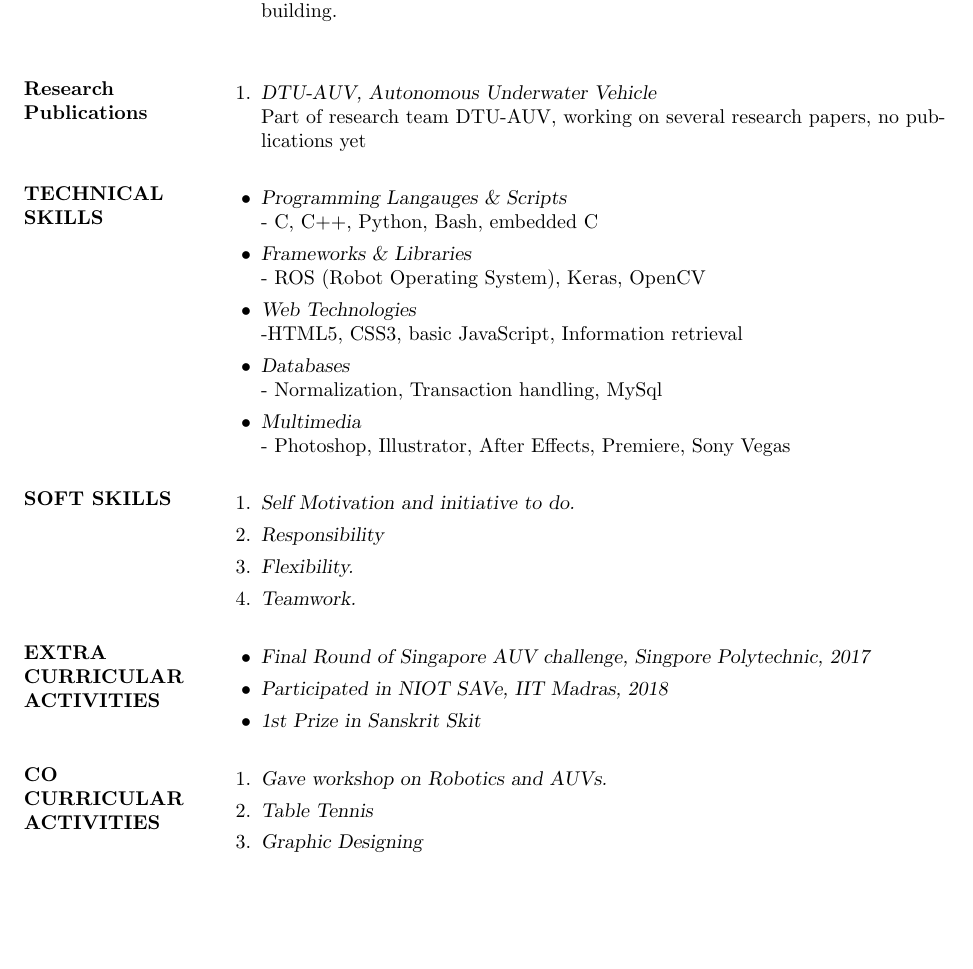
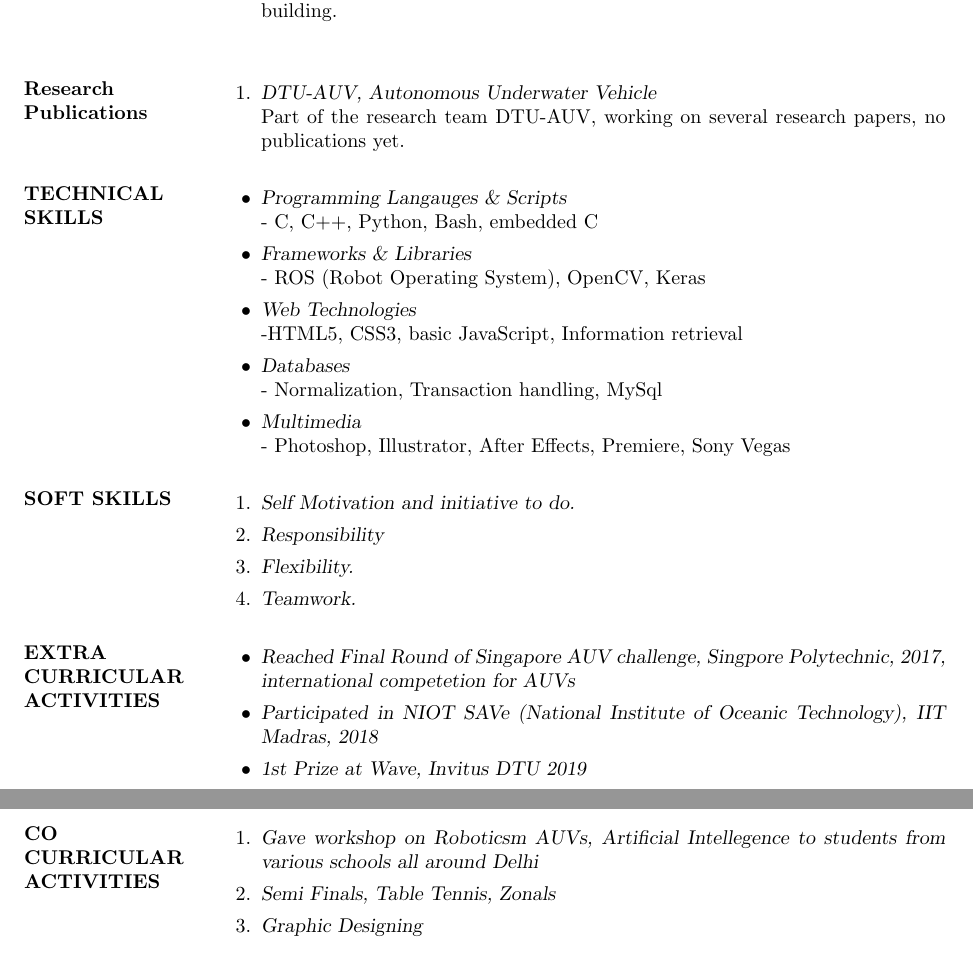
Before and after one commit to AadharT/Resume, a LaTeX CV (myresume.tex): part of page 2 of 3 before the commit and two parts of pages 2 and 3 of 3 after it, the two joined at a grey line, cut so that both start at the same text, the shorter picture padded with empty space. Compiled offline with pdfLaTeX.

Commit message:
update co curricular

```diff
--- a/myresume.tex
+++ b/myresume.tex
@@ -75,7 +78,7 @@ SSC & Apeejay, Sheikh Sarai & CBSE & 2014 & 10 GPA\\
 
 \section{Research Publications}\begin{enumerate}
 \item {\sl DTU-AUV, Autonomous Underwater Vehicle  }\\
-	Part of research team DTU-AUV, working on several research papers, no publications yet
+	Part of the research team DTU-AUV, working on several research papers, no publications yet.
 
 \end{enumerate}
 
@@ -83,7 +86,7 @@ SSC & Apeejay, Sheikh Sarai & CBSE & 2014 & 10 GPA\\
 \item {\sl Programming Langauges \& Scripts }\\
 	- C, C++, Python, Bash,  embedded C
 \item {\sl Frameworks \& Libraries}\\
-	- ROS (Robot Operating System),  Keras, OpenCV
+	- ROS (Robot Operating System), OpenCV, Keras
 \item {\sl Web Technologies}\\
 	 -HTML5, CSS3, basic JavaScript, Information retrieval
  \item{\sl Databases}\\
@@ -100,14 +103,14 @@ SSC & Apeejay, Sheikh Sarai & CBSE & 2014 & 10 GPA\\
 \end{enumerate}
 
 \section{EXTRA CURRICULAR ACTIVITIES}\begin{itemize}
-\item{\sl Final Round of Singapore AUV challenge, Singpore Polytechnic, 2017}
-\item{\sl Participated in NIOT SAVe, IIT Madras, 2018}
-\item{\sl 1st Prize in Sanskrit Skit}
+\item{\sl Reached Final Round of Singapore AUV challenge, Singpore Polytechnic, 2017, international competetion for AUVs}
+\item{\sl Participated in NIOT SAVe (National Institute of Oceanic Technology), IIT Madras, 2018}
+\item{\sl  1st Prize at Wave, Invitus DTU 2019}
 \end{itemize}
 
 \section{CO CURRICULAR ACTIVITIES}\begin{enumerate}
-\item{\sl Gave workshop on Robotics and AUVs.}
-\item{\sl Table Tennis}
+\item{\sl Gave workshop on Roboticsm AUVs, Artificial Intellegence to students from various schools all around Delhi}
+\item{\sl Semi Finals, Table Tennis, Zonals}
 \item{\sl Graphic Designing}
 \end{enumerate}
 
```
Also changed, not shown: myresume.pdf, myresume.tex (3 more changed lines), 1 other file.
